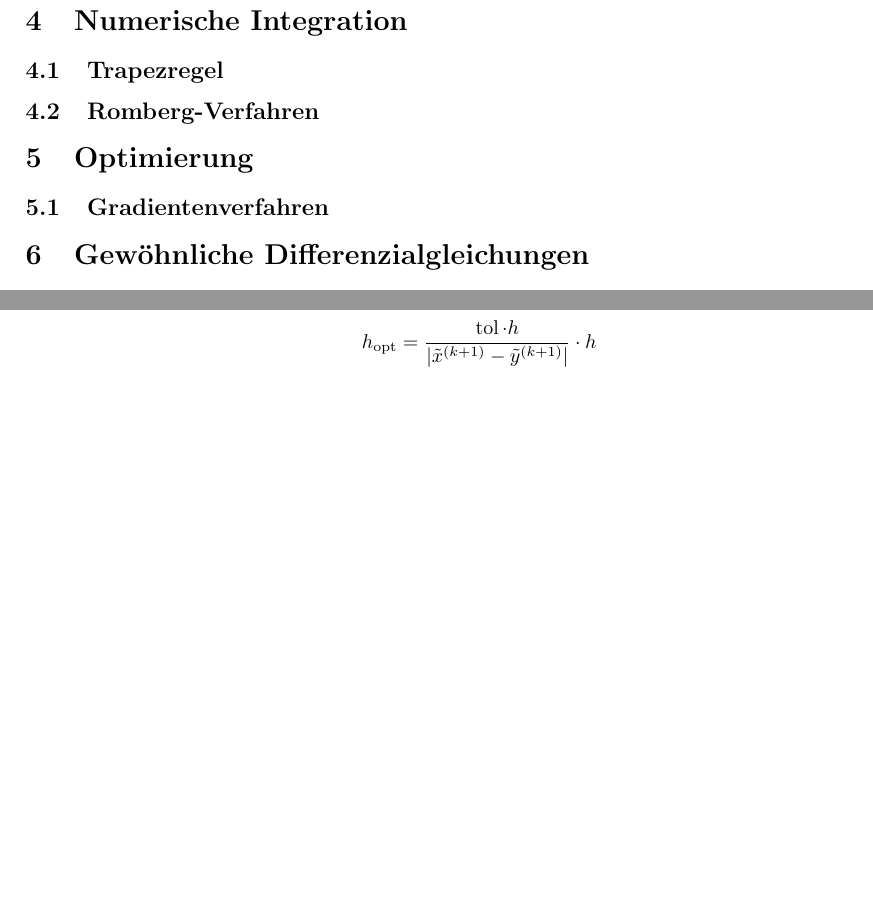
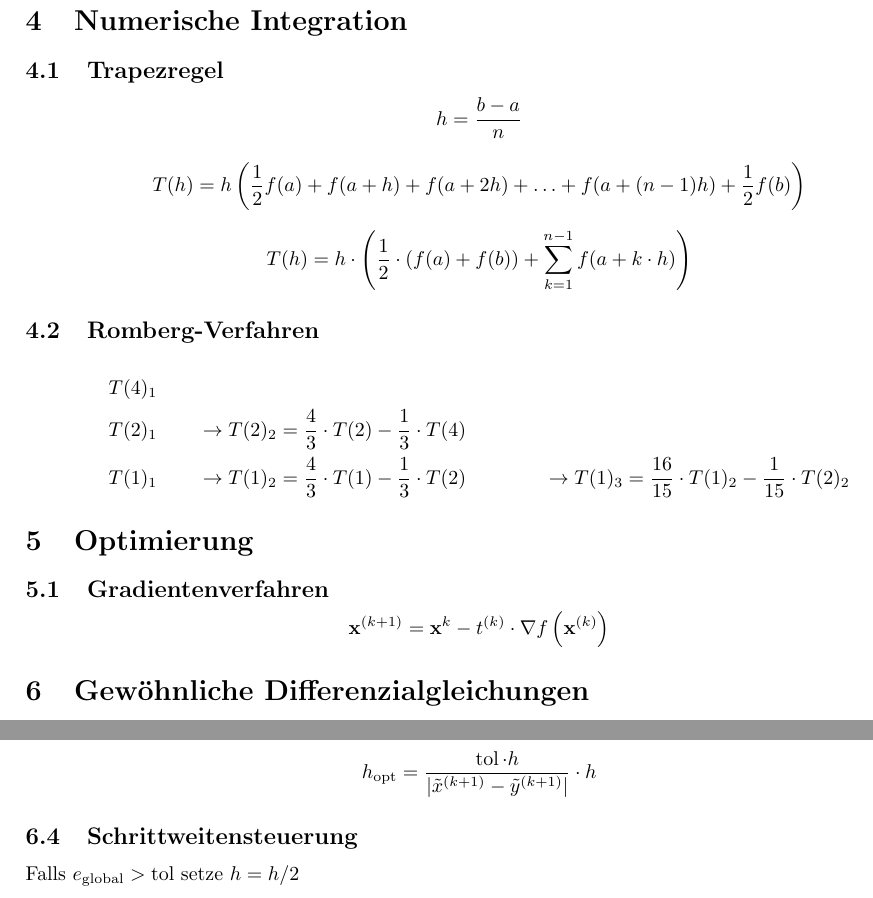
Before and after one commit to tim-hilt/NM_Klausurhilfe, a LaTeX document (nm_klausurhilfe.tex): two parts of page 4 of 4, joined at a grey line, cut so that both start at the same text, the shorter picture padded with empty space. Compiled offline with pdfLaTeX.

Commit message:
Added section about Rombergs-method

```diff
--- a/nm_klausurhilfe.tex
+++ b/nm_klausurhilfe.tex
@@ -135,18 +135,31 @@ Das Hermite-Tableau stellt eine Generalisierung der Newton-Tableaus dar, mithilf
 
 \subsection{Trapezregel}
 
+\[h = \frac{b-a}{n}\]
+
+\[T(h) = h\left(\frac{1}{2}f(a) + f(a+h) + f(a+2h) + \ldots + f(a + (n-1)h) + \frac{1}{2}f(b)\right)\]
+
+\[T(h) = h \cdot \left( \frac{1}{2} \cdot (f(a) + f(b)) + \sum_{k=1}^{n-1} f(a + k \cdot h)\right)\]
+
 % \subsubsection{Summierte Trapezregel}
 
 \subsection{Romberg-Verfahren}
+
+\begin{align*}
+  T(4)_{1} &&\\
+  T(2)_{1} & \qquad\rightarrow T(2)_{2} = \frac{4}{3} \cdot T(2) - \frac{1}{3} \cdot T(4) &&\\
+  T(1)_{1} & \qquad\rightarrow T(1)_{2} = \frac{4}{3} \cdot T(1) - \frac{1}{3} \cdot T(2) & \rightarrow T(1)_{3} = \frac{16}{15} \cdot T(1)_{2} - \frac{1}{15} \cdot T(2)_{2}
+\end{align*}
 
 \section{Optimierung}
 
 \subsection{Gradientenverfahren}
 
+\[\mathbf{x}^{(k+1)} = \mathbf{x}^{k} - t^{(k)} \cdot \nabla f\left(\mathbf{x}^{(k)}\right)\]
+
 \section{Gewöhnliche Differenzialgleichungen}
 
 \subsection{Eulerverfahren}
-
 
 \subsection{Fehlerabschätzung / Toleranz}
 
@@ -169,4 +182,8 @@ Benötigt:
 
 \[h_{\text{opt}} = \frac{\operatorname{tol} \cdot h}{|\tilde{x}^{(k+1)} - \tilde{y}^{(k+1)}|} \cdot h\]
 
+\subsection{Schrittweitensteuerung}
+
+Falls \(e_{\text{global}} > \operatorname{tol}\) setze \(h = h/2\)
+
 \end{document}
```
Also changed, not shown: nm_klausurhilfe.pdf.
